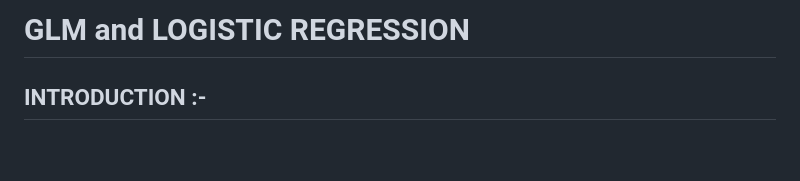
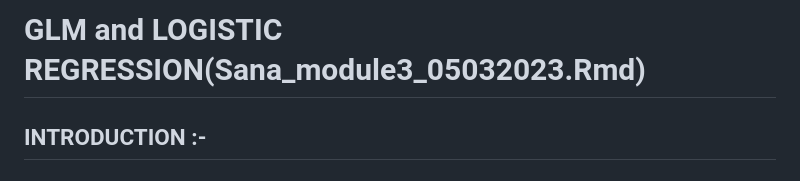
Before and after one commit to sana1410/R-Projects, a Markdown page: README.md, the part around the change. Drawn GitHub-style; blank space fills up the shorter version.

```diff
--- a/README.md
+++ b/README.md
@@ -1,4 +1,4 @@
-# GLM and LOGISTIC REGRESSION
+# GLM and LOGISTIC REGRESSION(Sana_module3_05032023.Rmd)
 ## INTRODUCTION :-
 ## Generalised Linear Models :-
 Generalised liner modeling technique is the generalisation of linear regression predictive model to various non linear distribution.For GLM we do not need our target variable to be normally distributed. The target variable can be binary or even counts.
```
